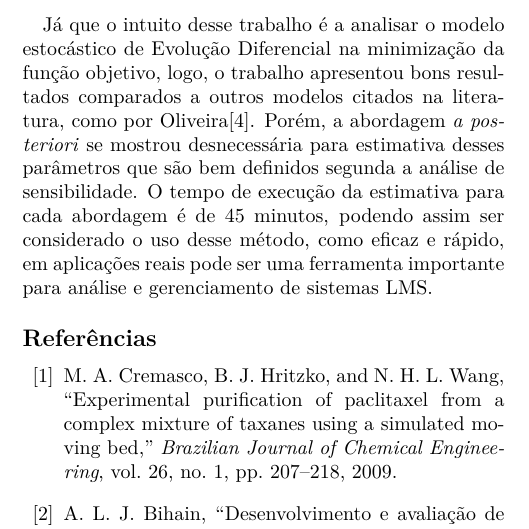
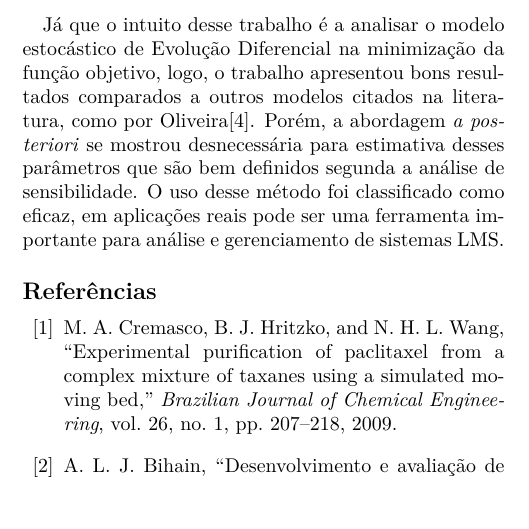
Before and after one commit to coliverra/artigo_sbef, a LaTeX document (Template.tex): part of one column of page 5 of 6, cut so that both start at the same text, the shorter picture padded with empty space. The pictures show the PDF file Template.pdf that the author committed with the source.

Commit message:
Revisado

```diff
--- a/Template.tex
+++ b/Template.tex
@@ -307,7 +307,7 @@ No término das execuções, foi calculado o resultado para obter a média o des
 O desvio padrão relativo ou coeficiente de variação é a formula apresentada por $\mu/\sigma \times 100$ que é um número adimensional que serve para comparar dispersão de dados diferentes unidades e médias, que no problema, aponta que a desvio do parâmetro $H_{A,2}$ é maior em relação ao $H_{A,1}$, mostrando que a sensibilidade influência na precisão na estimativa de bons parâmetros.
 
 \section{Conclusão}
-Já que o intuito desse trabalho é a analisar o modelo estocástico de Evolução Diferencial na minimização da função objetivo, logo, o trabalho apresentou bons resultados comparados a outros modelos citados na literatura, como por Oliveira\cite{claudir_tese}. Porém, a abordagem \textit{a posteriori} se mostrou desnecessária para estimativa desses parâmetros que são bem definidos segunda a análise de sensibilidade. O tempo de execução da estimativa para cada abordagem é de 45 minutos, podendo assim ser considerado o uso desse método, como eficaz e rápido, em aplicações reais pode ser uma ferramenta importante para análise e gerenciamento de sistemas LMS.
+Já que o intuito desse trabalho é a analisar o modelo estocástico de Evolução Diferencial na minimização da função objetivo, logo, o trabalho apresentou bons resultados comparados a outros modelos citados na literatura, como por Oliveira\cite{claudir_tese}. Porém, a abordagem \textit{a posteriori} se mostrou desnecessária para estimativa desses parâmetros que são bem definidos segunda a análise de sensibilidade. O uso desse método foi classificado como eficaz, em aplicações reais pode ser uma ferramenta importante para análise e gerenciamento de sistemas LMS.
 
 
 
```
Also changed, not shown: Template.pdf.
